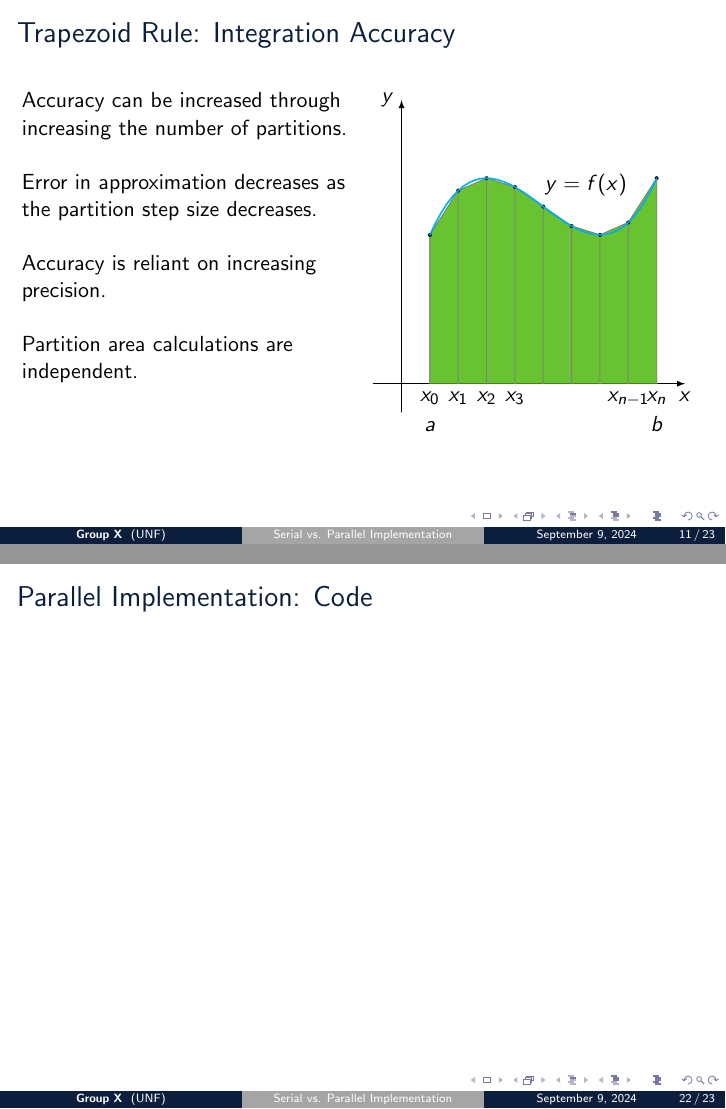
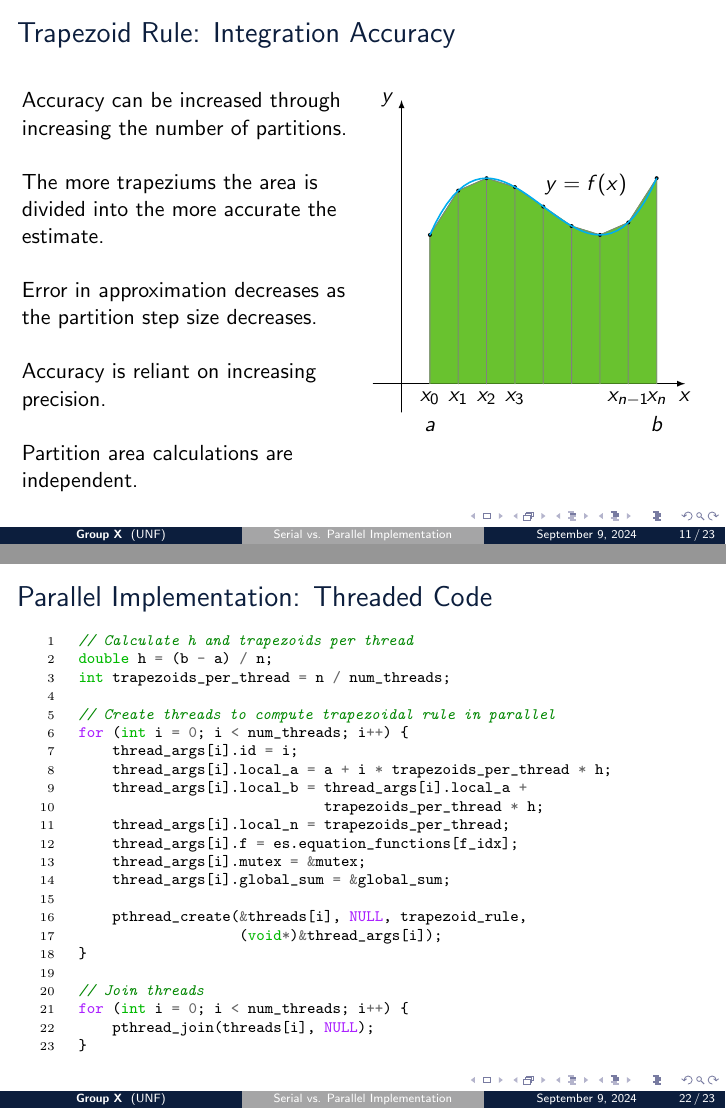
Before and after one commit to wltjr/cop6616-presentation, LaTeX slides (serial_parallel_trapezoid_rule.tex): pages 18 and 29 of 30, joined at a grey line. Compiled offline with pdfLaTeX.

Commit message:
presentation/serial_parallel_trapezoid_rule.tex: Add parallel code example
- Copied snippet from the latest version of trapt.c

```diff
--- a/serial_parallel_trapezoid_rule.tex
+++ b/serial_parallel_trapezoid_rule.tex
@@ -317,11 +317,14 @@ Note: for simplicity will assume $n/p$ is an integer
 	\begin{multicols}{2}
 	Accuracy can be increased through increasing the number of partitions. \\
 
+	The more trapeziums the area is divided into the more accurate the estimate. \\
+
 	Error in approximation decreases as the partition step size decreases. \\
 
 	Accuracy is reliant on increasing precision. \\
 
 	Partition area calculations are independent.
+
 	\begin{tikzpicture}[line join=round,line cap=round]
 		\begin{scope}
 		\draw[-latex] (-0.5,0) -- (5,0) node[below] {$x$};
@@ -350,7 +353,8 @@ Note: for simplicity will assume $n/p$ is an integer
 			\fill (y\i) circle (1pt);
 		}
 		\draw[thick,cyan] plot[domain=0.5:4.5,samples=41] (\x,{f(\x)});
-	\end{tikzpicture}
+	\end{tikzpicture} \\
+	\vfill
 	\end{multicols}
 \end{frame}
 
@@ -517,7 +521,32 @@ float trapezoid_rule(float a, float b, int n) {
   \end{tikzpicture}
 \end{frame}
 
-\begin{frame}{Parallel Implementation: Code}
+\begin{frame}[containsverbatim]{Parallel Implementation: Threaded Code}
+\begin{minted}[fontsize=\scriptsize]{c}
+// Calculate h and trapezoids per thread
+double h = (b - a) / n;
+int trapezoids_per_thread = n / num_threads;
+
+// Create threads to compute trapezoidal rule in parallel
+for (int i = 0; i < num_threads; i++) {
+    thread_args[i].id = i;
+    thread_args[i].local_a = a + i * trapezoids_per_thread * h;
+    thread_args[i].local_b = thread_args[i].local_a +
+                             trapezoids_per_thread * h;
+    thread_args[i].local_n = trapezoids_per_thread;
+    thread_args[i].f = es.equation_functions[f_idx];
+    thread_args[i].mutex = &mutex;
+    thread_args[i].global_sum = &global_sum;
+
+    pthread_create(&threads[i], NULL, trapezoid_rule,
+                   (void*)&thread_args[i]);
+}
+
+// Join threads
+for (int i = 0; i < num_threads; i++) {
+    pthread_join(threads[i], NULL);
+}
+\end{minted}
 \end{frame}
 
 \begin{frame}{References}
```
